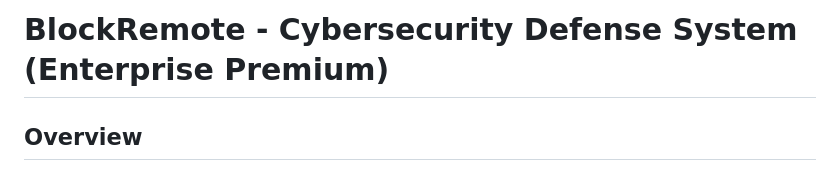
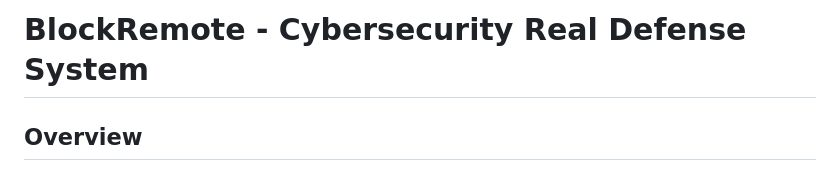
Before and after one commit to techleadevelopers/BlockRemote-iOS-Real-Blocker-Remote-Access-Defense, a Markdown page: README.md, the part around the change. GitHub-like rendering.

```diff
--- a/README.md
+++ b/README.md
@@ -1,4 +1,4 @@
-# BlockRemote - Cybersecurity Defense System (Enterprise Premium)
+# BlockRemote - Cybersecurity Real Defense System
 
 ## Overview
 BlockRemote é um motor de defesa de soberania digital desenvolvido em Flutter/Dart. O sistema foi projetado para neutralizar ameaças de acesso remoto (RATs) e ataques de "mão fantasma" através de telemetria de sensores de hardware em alta frequência e uma arquitetura de blindagem ativa.
```
